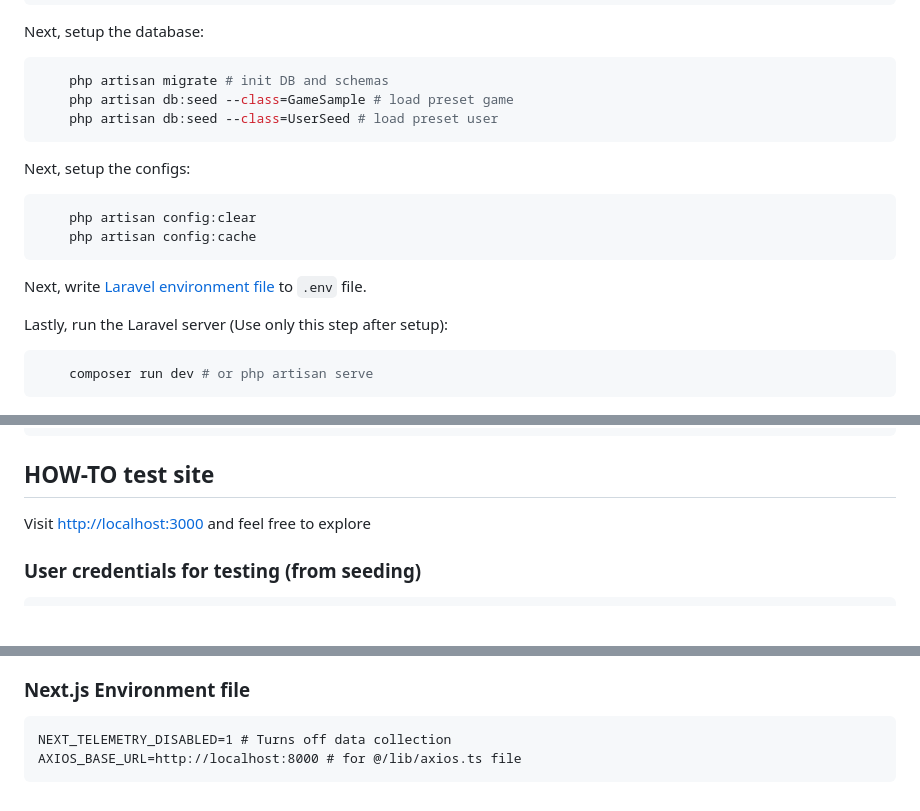
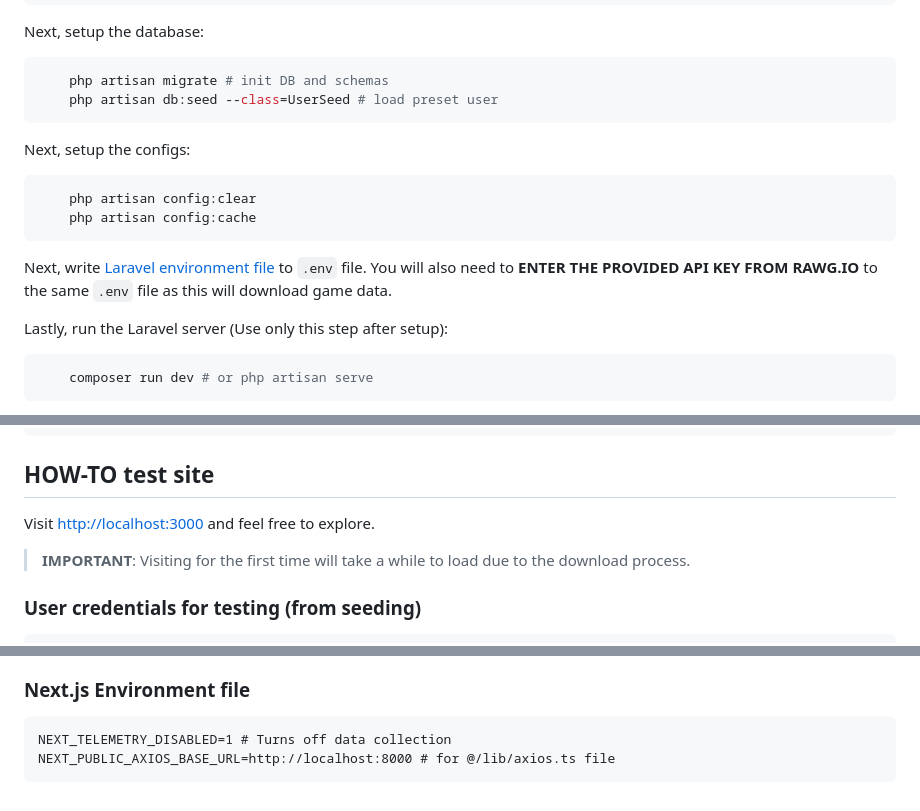
Before and after one commit to katonjet/mindcogamefinder, a Markdown page: README.md, 3 parts joined by grey strips. Rendered like a GitHub page; blank space fills up the shorter version.

Commit message:
update readme to reflect new changes

````diff
--- a/README.md
+++ b/README.md
@@ -54,7 +54,6 @@ Then install dependencies using composer and npm:
 Next, setup the database:
 ```bash
     php artisan migrate # init DB and schemas
-    php artisan db:seed --class=GameSample # load preset game
     php artisan db:seed --class=UserSeed # load preset user
 ```
 
@@ -64,7 +63,7 @@ Next, setup the configs:
     php artisan config:cache
 ```
 
-Next, write [Laravel environment file](#laravel-environment-file) to ```.env``` file.
+Next, write [Laravel environment file](#laravel-environment-file) to ```.env``` file. You will also need to **ENTER THE PROVIDED API KEY FROM RAWG.IO** to the same ```.env``` file as this will download game data.
 
 Lastly, run the Laravel server (Use only this step after setup):
 ```bash
@@ -93,7 +92,9 @@ Lastly, run the Next.js server (Use only this step after setup):
 
 ## HOW-TO test site
 
-Visit [http://localhost:3000](http://localhost:3000) and feel free to explore
+Visit [http://localhost:3000](http://localhost:3000) and feel free to explore.
+
+> **IMPORTANT**: Visiting for the first time will take a while to load due to the download process.
 
 ### User credentials for testing (from seeding)
 ```
@@ -180,5 +183,5 @@ VITE_APP_NAME="${APP_NAME}"
 ### Next.js Environment file
 ```.env
 NEXT_TELEMETRY_DISABLED=1 # Turns off data collection
-AXIOS_BASE_URL=http://localhost:8000 # for @/lib/axios.ts file
+NEXT_PUBLIC_AXIOS_BASE_URL=http://localhost:8000 # for @/lib/axios.ts file
 ```
````
Also changed, not shown: other parts of README.md (+2 -0 lines).
